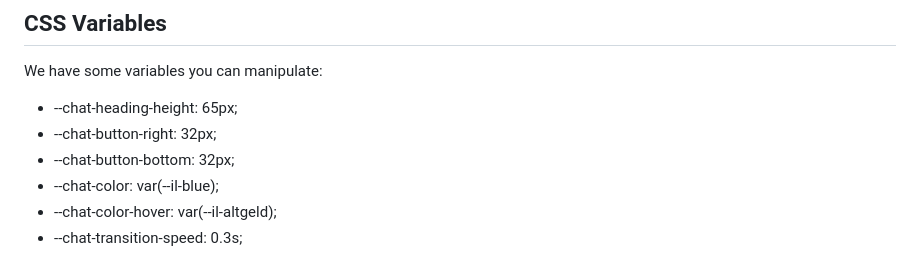
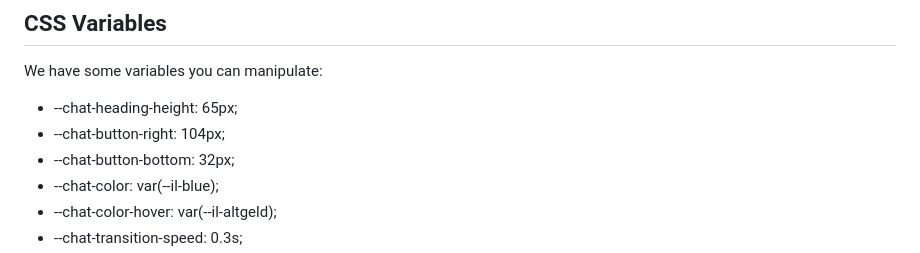
Before and after one commit to web-illinois/chatbot-copilot-client, a Markdown page: README.md, the part around the change. Rendered like a GitHub page.

Commit message:
Update chat button right variable value

```diff
--- a/README.md
+++ b/README.md
@@ -100,7 +100,7 @@ You can start the chatbot by calling `showChat()` on a button click. Note that w
 We have some variables you can manipulate:
 
 * --chat-heading-height: 65px;
-* --chat-button-right: 32px;
+* --chat-button-right: 104px;
 * --chat-button-bottom: 32px;
 * --chat-color: var(--il-blue);
 * --chat-color-hover: var(--il-altgeld);
```
